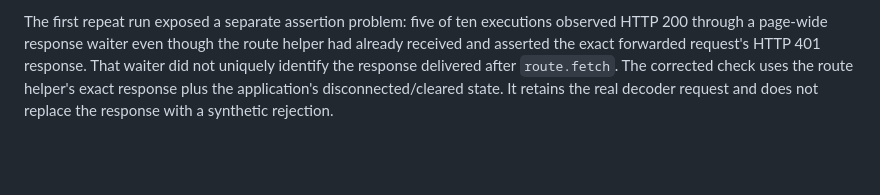
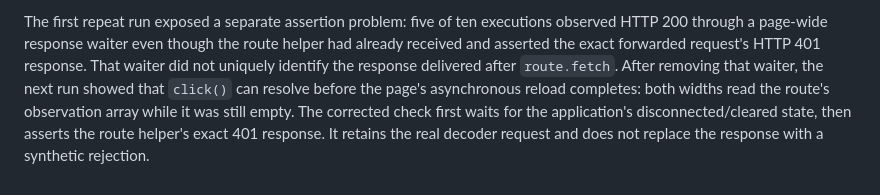
Before and after one commit to harshaattili-human/reconledger, a Markdown page: docs/secured-review-interface.md, the part around the change. Rendered like a GitHub page; blank space fills up the shorter version.

Commit message:
Record the asynchronous assertion failure

```diff
--- a/docs/secured-review-interface.md
+++ b/docs/secured-review-interface.md
@@ -159,6 +159,9 @@ The first repeat run exposed a separate assertion problem: five of ten execution
 observed HTTP 200 through a page-wide response waiter even though the route helper
 had already received and asserted the exact forwarded request's HTTP 401 response.
 That waiter did not uniquely identify the response delivered after `route.fetch`.
-The corrected check uses the route helper's exact response plus the application's
-disconnected/cleared state. It retains the real decoder request and does not replace
-the response with a synthetic rejection.
+After removing that waiter, the next run showed that `click()` can resolve before
+the page's asynchronous reload completes: both widths read the route's observation
+array while it was still empty. The corrected check first waits for the application's
+disconnected/cleared state, then asserts the route helper's exact 401 response. It
+retains the real decoder request and does not replace the response with a synthetic
+rejection.
```
